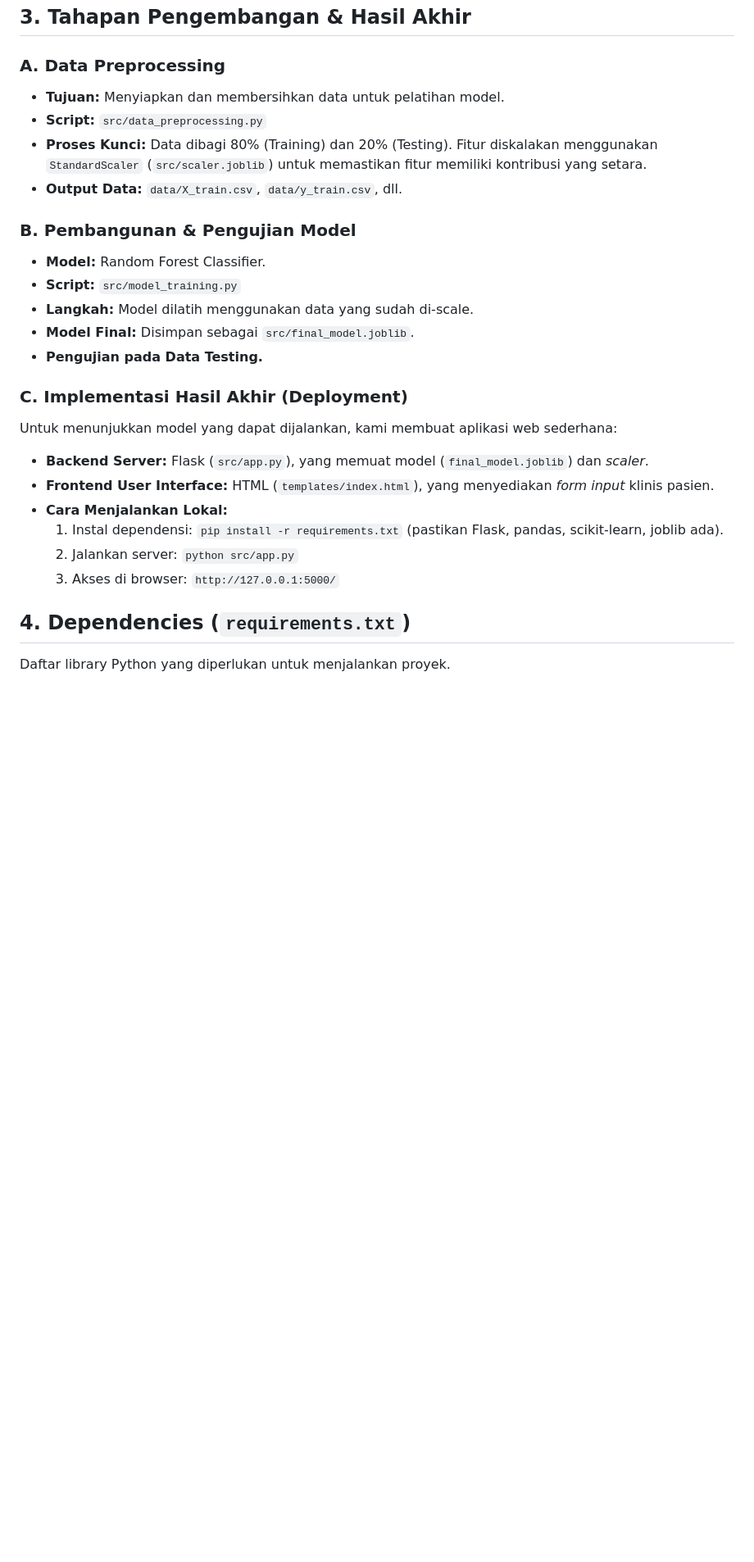
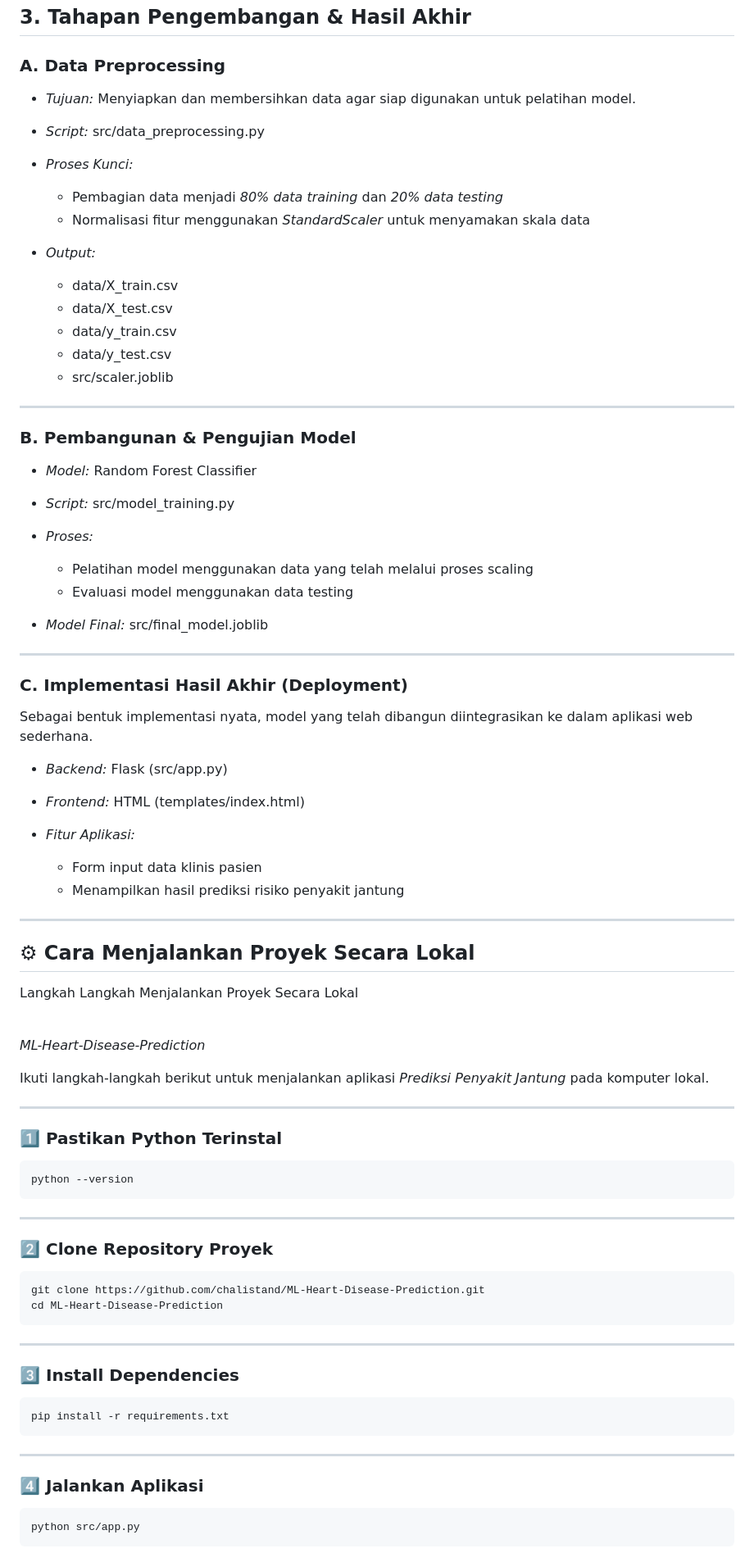
Before and after one commit to chalistand/ML-Heart-Disease-Prediction, a Markdown page: README.md, the part around one of its changes. Shown at 82% size. GitHub-like rendering; blank space fills up the shorter version.

Commit message:
Update Final README.md

````diff
--- a/README.md
+++ b/README.md
@@ -33,26 +35,81 @@ Seluruh pekerjaan dalam proyek ini dilakukan secara kolaboratif menggunakan Git
 ## 3. Tahapan Pengembangan & Hasil Akhir
 
 ### A. Data Preprocessing
-* **Tujuan:** Menyiapkan dan membersihkan data untuk pelatihan model.
-* **Script:** `src/data_preprocessing.py`
-* **Proses Kunci:** Data dibagi 80% (Training) dan 20% (Testing). Fitur diskalakan menggunakan `StandardScaler` (`src/scaler.joblib`) untuk memastikan fitur memiliki kontribusi yang setara.
-* **Output Data:** `data/X_train.csv`, `data/y_train.csv`, dll.
+* *Tujuan:* Menyiapkan dan membersihkan data agar siap digunakan untuk pelatihan model.
+* *Script:* src/data_preprocessing.py
+* *Proses Kunci:*
+
+  * Pembagian data menjadi *80% data training* dan *20% data testing*
+  * Normalisasi fitur menggunakan *StandardScaler* untuk menyamakan skala data
+* *Output:*
+
+  * data/X_train.csv
+  * data/X_test.csv
+  * data/y_train.csv
+  * data/y_test.csv
+  * src/scaler.joblib
+
+---
 
 ### B. Pembangunan & Pengujian Model
-* **Model:** Random Forest Classifier.
-* **Script:** `src/model_training.py`
-* **Langkah:** Model dilatih menggunakan data yang sudah di-scale.
-* **Model Final:** Disimpan sebagai `src/final_model.joblib`.
-* **Pengujian pada Data Testing.**
+* *Model:* Random Forest Classifier
+* *Script:* src/model_training.py
+* *Proses:*
+
+  * Pelatihan model menggunakan data yang telah melalui proses scaling
+  * Evaluasi model menggunakan data testing
+* *Model Final:* src/final_model.joblib
+
+---
 
 ### C. Implementasi Hasil Akhir (Deployment)
-Untuk menunjukkan model yang dapat dijalankan, kami membuat aplikasi web sederhana:
-* **Backend Server:** Flask (`src/app.py`), yang memuat model (`final_model.joblib`) dan *scaler*.
-* **Frontend User Interface:** HTML (`templates/index.html`), yang menyediakan *form input* klinis pasien.
-* **Cara Menjalankan Lokal:**
-    1.  Instal dependensi: `pip install -r requirements.txt` (pastikan Flask, pandas, scikit-learn, joblib ada).
-    2.  Jalankan server: `python src/app.py`
-    3.  Akses di browser: `http://127.0.0.1:5000/`
+Sebagai bentuk implementasi nyata, model yang telah dibangun diintegrasikan ke dalam aplikasi web sederhana.
 
-## 4. Dependencies (`requirements.txt`)
-Daftar library Python yang diperlukan untuk menjalankan proyek.
+* *Backend:* Flask (src/app.py)
+* *Frontend:* HTML (templates/index.html)
+* *Fitur Aplikasi:*
+
+  * Form input data klinis pasien
+  * Menampilkan hasil prediksi risiko penyakit jantung
+
+---
+
+## ⚙ Cara Menjalankan Proyek Secara Lokal
+
+Langkah Langkah Menjalankan Proyek Secara Lokal</strong></summary>
+
+<br>
+
+*ML-Heart-Disease-Prediction*
+
+Ikuti langkah-langkah berikut untuk menjalankan aplikasi *Prediksi Penyakit Jantung* pada komputer lokal.
+
+---
+
+### 1️⃣ Pastikan Python Terinstal
+```bash
+python --version
+```
+
+---
+
+### 2️⃣ Clone Repository Proyek
+```bash
+git clone https://github.com/chalistand/ML-Heart-Disease-Prediction.git
+cd ML-Heart-Disease-Prediction
+```
+
+---
+
+### 3️⃣ Install Dependencies
+```bash
+pip install -r requirements.txt
+```
+
+---
+
+### 4️⃣ Jalankan Aplikasi
+```bash
+python src/app.py
+```
+
````
Also changed, not shown: other parts of README.md (+40 -1 lines).
